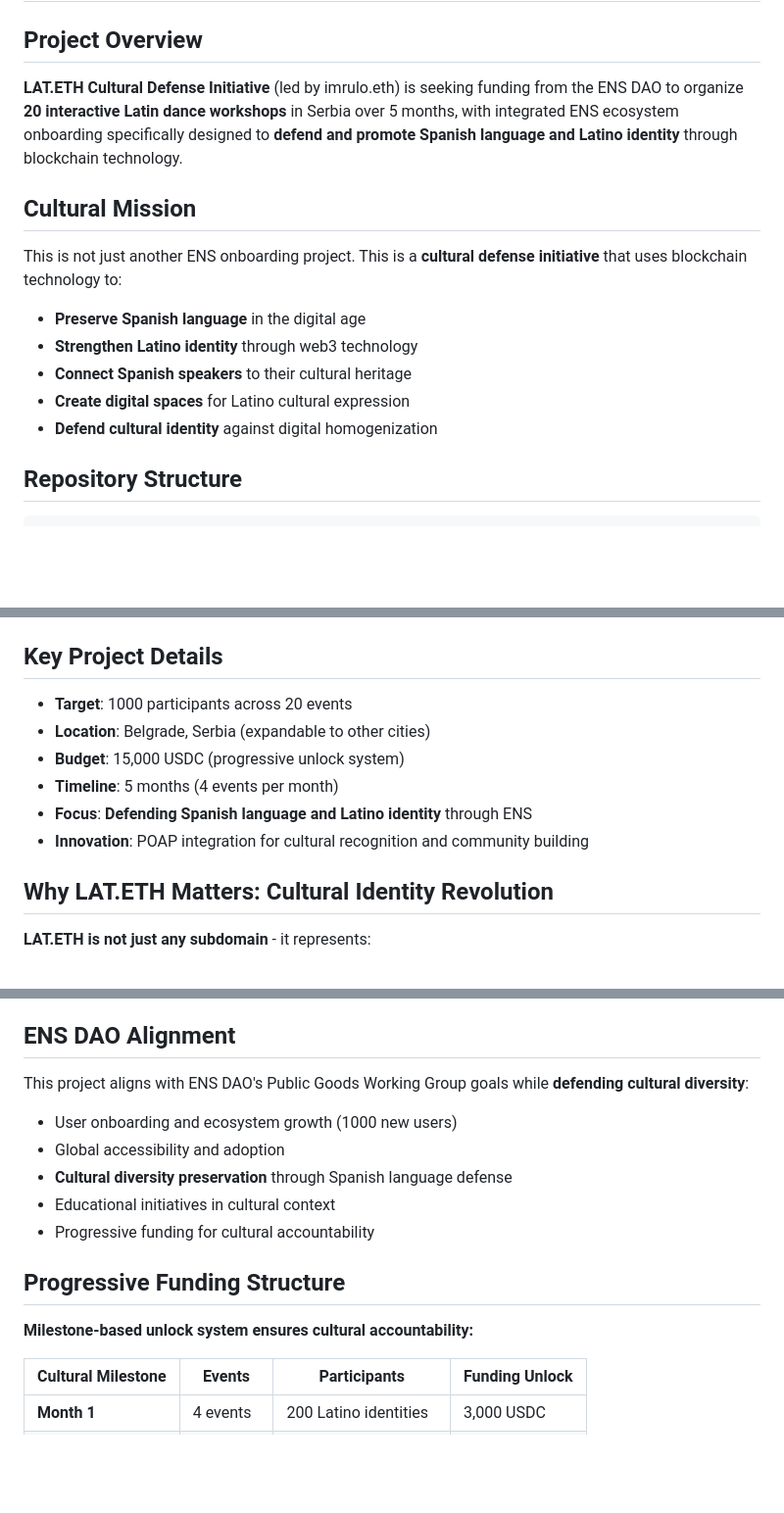
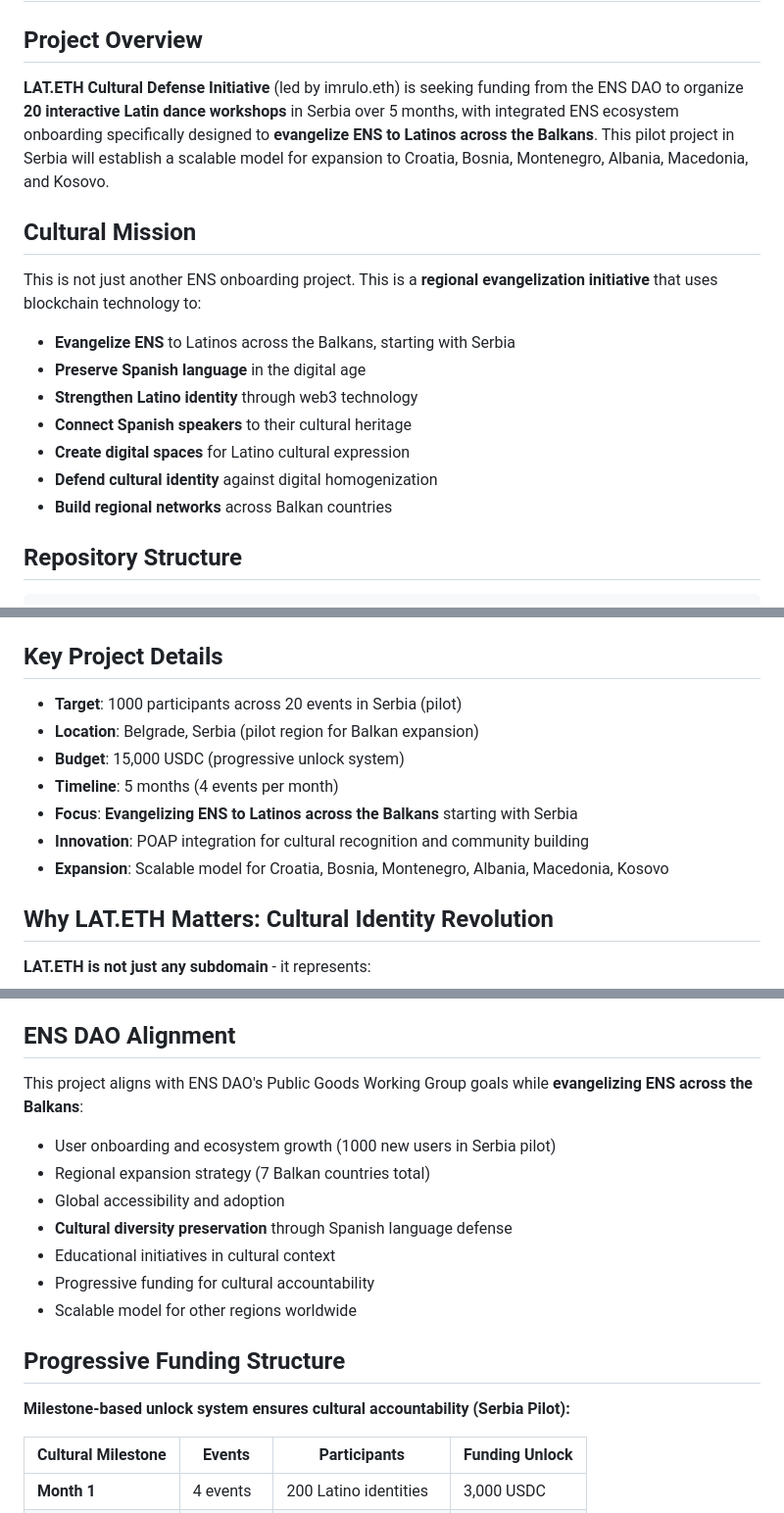
Before and after one commit to imrulo/lat.eth, a Markdown page: README.md, 3 parts joined by grey strips. Shown at 98% size. GitHub-like rendering; blank space fills up the shorter version.

Commit message:
Update project strategy: Evangelizing ENS to Latinos across the Balkans, starting with Serbia as pilot region

````diff
--- a/README.md
+++ b/README.md
@@ -1,15 +1,17 @@
 # LAT.ETH Cultural Defense Initiative - ENS Grant Proposal
 
 ## Project Overview
-**LAT.ETH Cultural Defense Initiative** (led by imrulo.eth) is seeking funding from the ENS DAO to organize **20 interactive Latin dance workshops** in Serbia over 5 months, with integrated ENS ecosystem onboarding specifically designed to **defend and promote Spanish language and Latino identity** through blockchain technology.
+**LAT.ETH Cultural Defense Initiative** (led by imrulo.eth) is seeking funding from the ENS DAO to organize **20 interactive Latin dance workshops** in Serbia over 5 months, with integrated ENS ecosystem onboarding specifically designed to **evangelize ENS to Latinos across the Balkans**. This pilot project in Serbia will establish a scalable model for expansion to Croatia, Bosnia, Montenegro, Albania, Macedonia, and Kosovo.
 
 ## Cultural Mission
-This is not just another ENS onboarding project. This is a **cultural defense initiative** that uses blockchain technology to:
+This is not just another ENS onboarding project. This is a **regional evangelization initiative** that uses blockchain technology to:
+- **Evangelize ENS** to Latinos across the Balkans, starting with Serbia
 - **Preserve Spanish language** in the digital age
 - **Strengthen Latino identity** through web3 technology
 - **Connect Spanish speakers** to their cultural heritage
 - **Create digital spaces** for Latino cultural expression
 - **Defend cultural identity** against digital homogenization
+- **Build regional networks** across Balkan countries
 
 ## Repository Structure
 ```
@@ -29,12 +31,13 @@ Livadance-ENS-Grant-Proposal/
 4. **Submit to ENS DAO**: Follow the guide in `/docs/submission-guide.md`
 
 ## Key Project Details
-- **Target**: 1000 participants across 20 events
-- **Location**: Belgrade, Serbia (expandable to other cities)
+- **Target**: 1000 participants across 20 events in Serbia (pilot)
+- **Location**: Belgrade, Serbia (pilot region for Balkan expansion)
 - **Budget**: 15,000 USDC (progressive unlock system)
 - **Timeline**: 5 months (4 events per month)
-- **Focus**: **Defending Spanish language and Latino identity** through ENS
+- **Focus**: **Evangelizing ENS to Latinos across the Balkans** starting with Serbia
 - **Innovation**: POAP integration for cultural recognition and community building
+- **Expansion**: Scalable model for Croatia, Bosnia, Montenegro, Albania, Macedonia, Kosovo
 
 ## Why LAT.ETH Matters: Cultural Identity Revolution
 
@@ -53,15 +56,17 @@ Livadance-ENS-Grant-Proposal/
 - They're **paying zero dollars** for their cultural identity
 
 ## ENS DAO Alignment
-This project aligns with ENS DAO's Public Goods Working Group goals while **defending cultural diversity**:
-- User onboarding and ecosystem growth (1000 new users)
+This project aligns with ENS DAO's Public Goods Working Group goals while **evangelizing ENS across the Balkans**:
+- User onboarding and ecosystem growth (1000 new users in Serbia pilot)
+- Regional expansion strategy (7 Balkan countries total)
 - Global accessibility and adoption
 - **Cultural diversity preservation** through Spanish language defense
 - Educational initiatives in cultural context
 - Progressive funding for cultural accountability
+- Scalable model for other regions worldwide
 
 ## Progressive Funding Structure
-**Milestone-based unlock system ensures cultural accountability:**
+**Milestone-based unlock system ensures cultural accountability (Serbia Pilot):**
 
 | Cultural Milestone | Events | Participants | Funding Unlock |
 |-------------------|--------|--------------|----------------|
````
Also changed, not shown: other parts of README.md (+1 -1 lines), temperature-check-post.md (+22 -13 lines).
